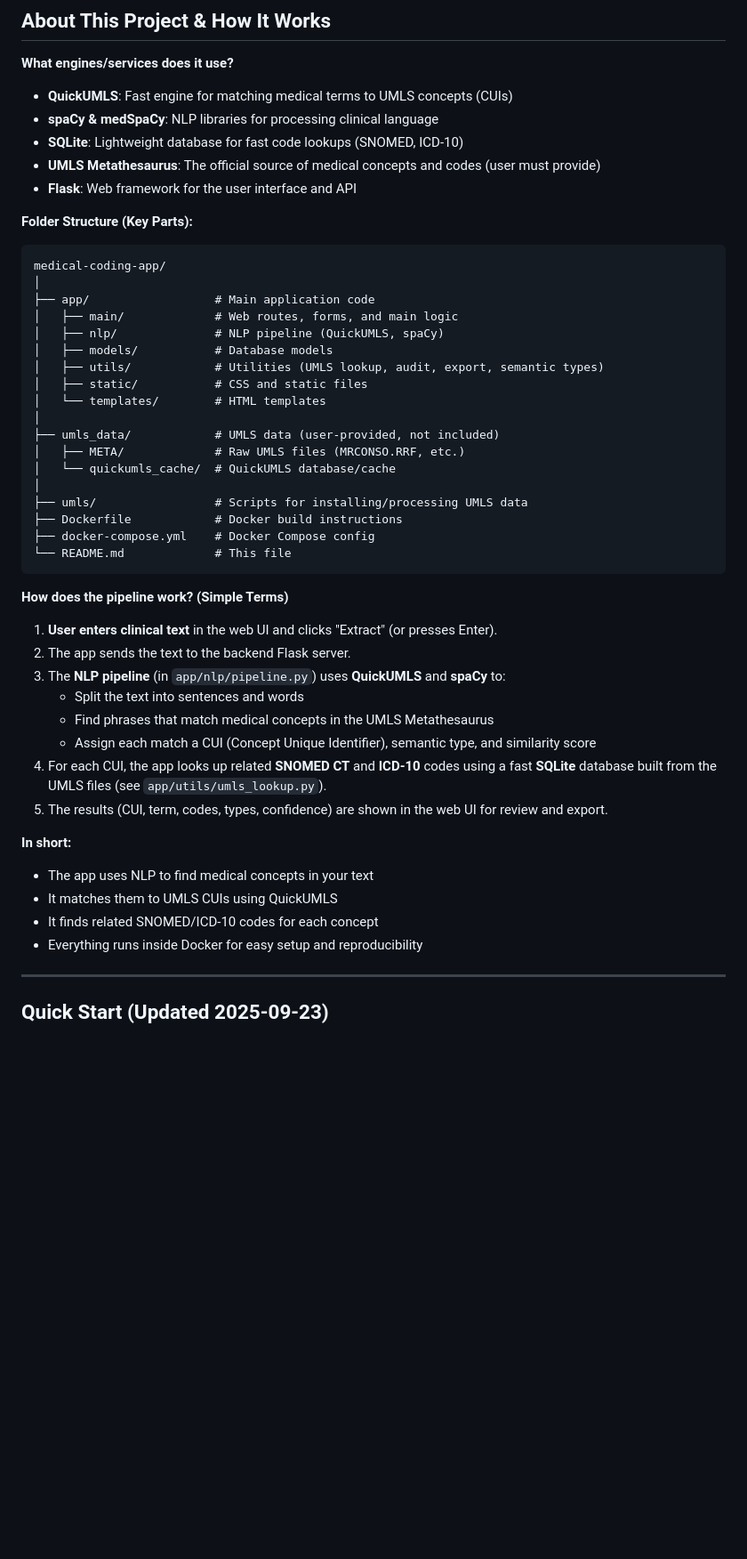
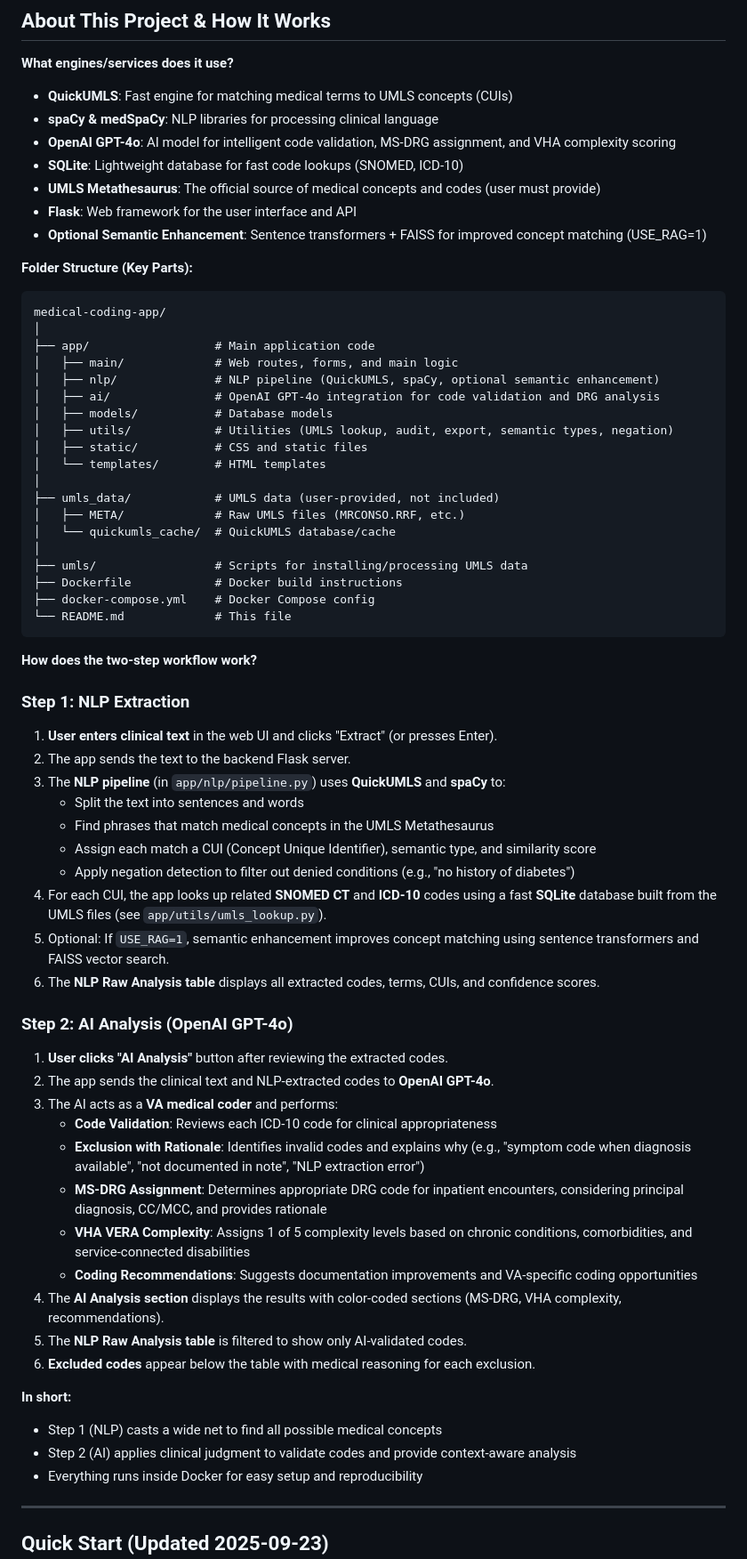
Before and after one commit to cyber3pxVA/Medicode, a Markdown page: README.md, the part around one of its changes. Shown at 89% size. Drawn GitHub-style; blank space fills up the shorter version.

````diff
--- a/README.md
+++ b/README.md
@@ -49,9 +66,11 @@ RAG Pipeline Timeline & Attribution:
 **What engines/services does it use?**
 - **QuickUMLS**: Fast engine for matching medical terms to UMLS concepts (CUIs)
 - **spaCy & medSpaCy**: NLP libraries for processing clinical language
+- **OpenAI GPT-4o**: AI model for intelligent code validation, MS-DRG assignment, and VHA complexity scoring
 - **SQLite**: Lightweight database for fast code lookups (SNOMED, ICD-10)
 - **UMLS Metathesaurus**: The official source of medical concepts and codes (user must provide)
 - **Flask**: Web framework for the user interface and API
+- **Optional Semantic Enhancement**: Sentence transformers + FAISS for improved concept matching (USE_RAG=1)
 
 **Folder Structure (Key Parts):**
 
@@ -60,9 +79,10 @@ medical-coding-app/
 │
 ├── app/                  # Main application code
 │   ├── main/             # Web routes, forms, and main logic
-│   ├── nlp/              # NLP pipeline (QuickUMLS, spaCy)
+│   ├── nlp/              # NLP pipeline (QuickUMLS, spaCy, optional semantic enhancement)
+│   ├── ai/               # OpenAI GPT-4o integration for code validation and DRG analysis
 │   ├── models/           # Database models
-│   ├── utils/            # Utilities (UMLS lookup, audit, export, semantic types)
+│   ├── utils/            # Utilities (UMLS lookup, audit, export, semantic types, negation)
 │   ├── static/           # CSS and static files
 │   └── templates/        # HTML templates
 │
@@ -76,20 +96,36 @@ medical-coding-app/
 └── README.md             # This file
 ```
 
-**How does the pipeline work? (Simple Terms)**
+**How does the two-step workflow work?**
+
+### Step 1: NLP Extraction
 1. **User enters clinical text** in the web UI and clicks "Extract" (or presses Enter).
 2. The app sends the text to the backend Flask server.
 3. The **NLP pipeline** (in `app/nlp/pipeline.py`) uses **QuickUMLS** and **spaCy** to:
    - Split the text into sentences and words
    - Find phrases that match medical concepts in the UMLS Metathesaurus
    - Assign each match a CUI (Concept Unique Identifier), semantic type, and similarity score
+   - Apply negation detection to filter out denied conditions (e.g., "no history of diabetes")
 4. For each CUI, the app looks up related **SNOMED CT** and **ICD-10** codes using a fast **SQLite** database built from the UMLS files (see `app/utils/umls_lookup.py`).
-5. The results (CUI, term, codes, types, confidence) are shown in the web UI for review and export.
+5. Optional: If `USE_RAG=1`, semantic enhancement improves concept matching using sentence transformers and FAISS vector search.
+6. The **NLP Raw Analysis table** displays all extracted codes, terms, CUIs, and confidence scores.
+
+### Step 2: AI Analysis (OpenAI GPT-4o)
+1. **User clicks "AI Analysis"** button after reviewing the extracted codes.
+2. The app sends the clinical text and NLP-extracted codes to **OpenAI GPT-4o**.
+3. The AI acts as a **VA medical coder** and performs:
+   - **Code Validation**: Reviews each ICD-10 code for clinical appropriateness
+   - **Exclusion with Rationale**: Identifies invalid codes and explains why (e.g., "symptom code when diagnosis available", "not documented in note", "NLP extraction error")
+   - **MS-DRG Assignment**: Determines appropriate DRG code for inpatient encounters, considering principal diagnosis, CC/MCC, and provides rationale
+   - **VHA VERA Complexity**: Assigns 1 of 5 complexity levels based on chronic conditions, comorbidities, and service-connected disabilities
+   - **Coding Recommendations**: Suggests documentation improvements and VA-specific coding opportunities
+4. The **AI Analysis section** displays the results with color-coded sections (MS-DRG, VHA complexity, recommendations).
+5. The **NLP Raw Analysis table** is filtered to show only AI-validated codes.
+6. **Excluded codes** appear below the table with medical reasoning for each exclusion.
 
 **In short:**
-- The app uses NLP to find medical concepts in your text
-- It matches them to UMLS CUIs using QuickUMLS
-- It finds related SNOMED/ICD-10 codes for each concept
+- Step 1 (NLP) casts a wide net to find all possible medical concepts
+- Step 2 (AI) applies clinical judgment to validate codes and provide context-aware analysis
 - Everything runs inside Docker for easy setup and reproducibility
 
 ---
````
Also changed, not shown: other parts of README.md (+72 -66 lines).
